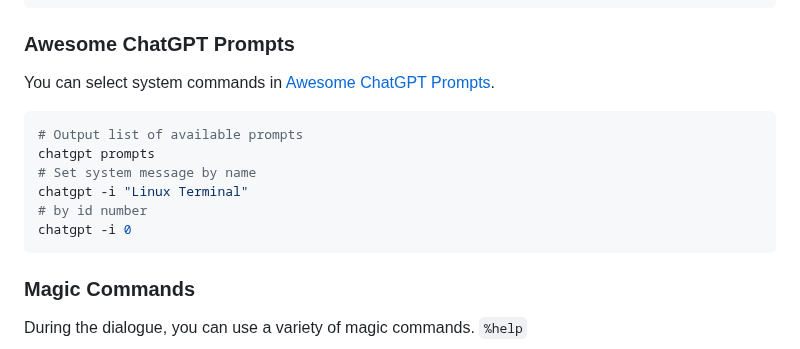
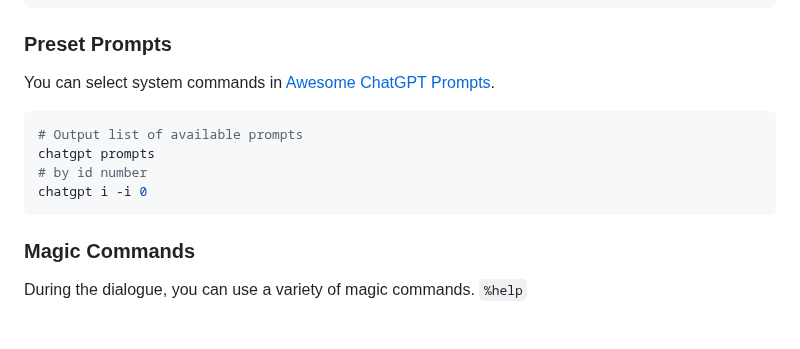
Before and after one commit to kojix2/chatgpt-cli, a Markdown page: README.md, the part around the change. Rendered like a GitHub page; blank space fills up the shorter version.

````diff
--- a/README.md
+++ b/README.md
@@ -84,17 +84,15 @@ echo "It's okay now. Rest." | chatgpt -r
 echo "%html" | chatgpt -r
 ```
 
-### Awesome ChatGPT Prompts
+### Preset Prompts
 
 You can select system commands in [Awesome ChatGPT Prompts](https://github.com/f/awesome-chatgpt-prompts).
 
 ```bash
 # Output list of available prompts
 chatgpt prompts
-# Set system message by name
-chatgpt -i "Linux Terminal"
 # by id number
-chatgpt -i 0
+chatgpt i -i 0
 ```
 
 ### Magic Commands
````
